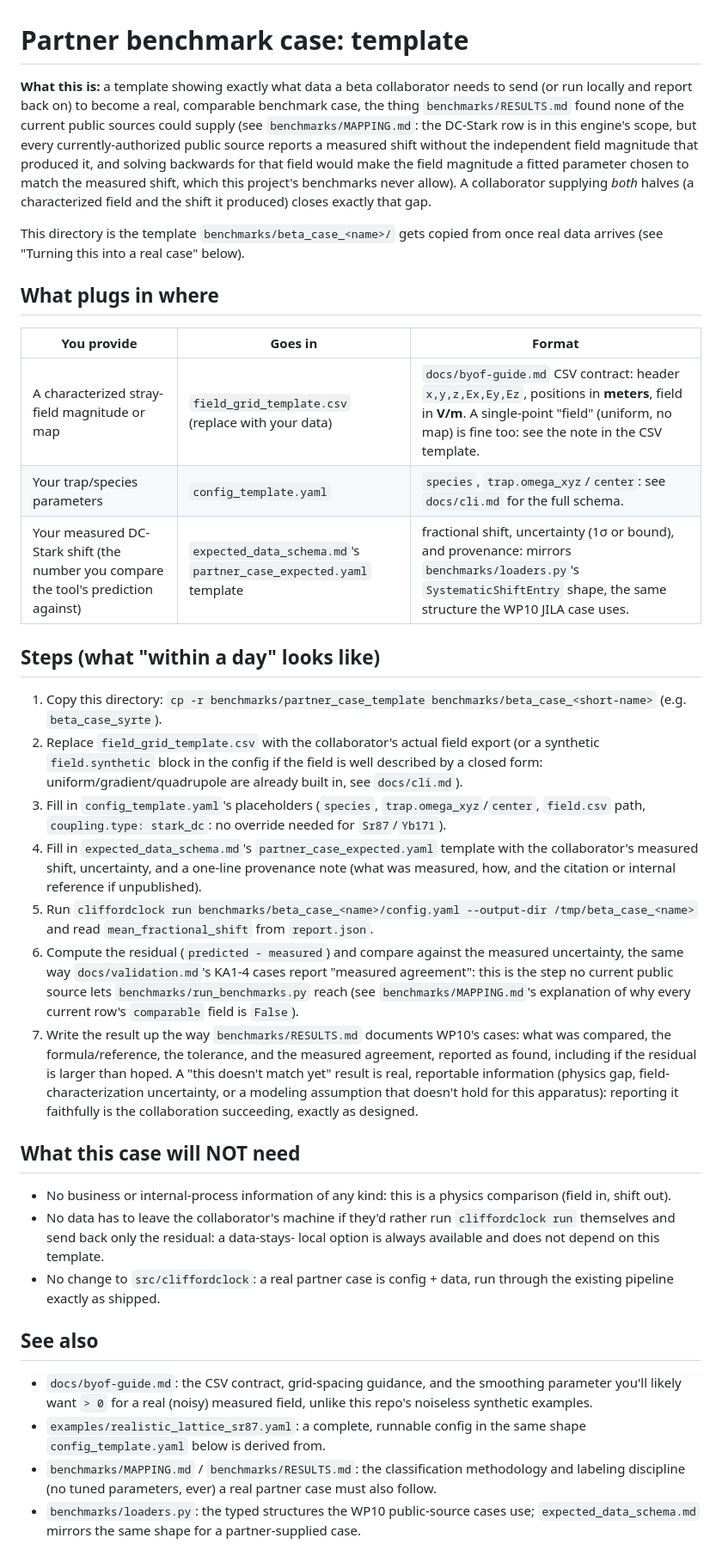
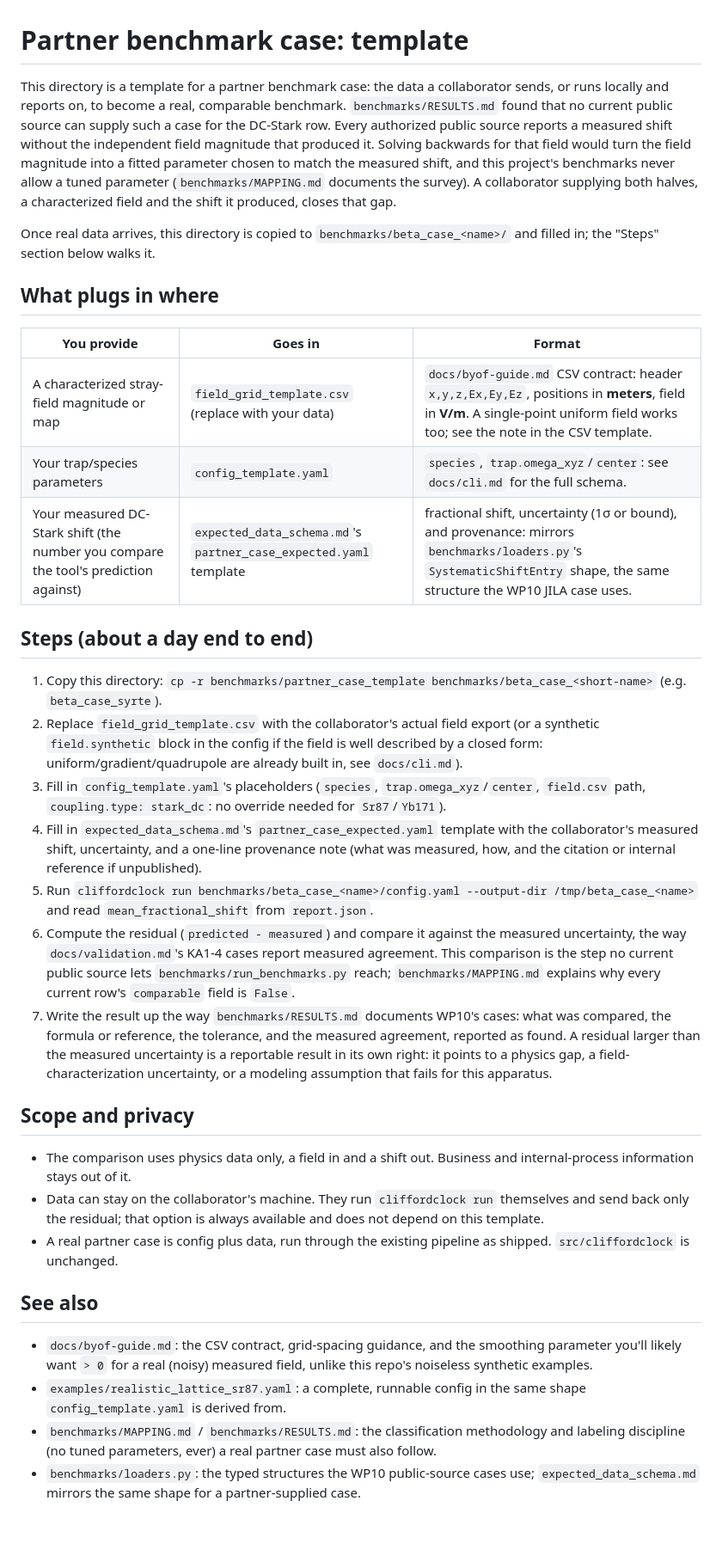
Before and after one commit to velar-mbr/CliffordClock, a Markdown page: benchmarks/partner_case_template/README.md, the part around the change. Shown at 86% size. Rendered like a GitHub page; blank space fills up the shorter version.

Commit message:
Prose review on the Why-use rewrite and the partner-case template README

```diff
--- a/benchmarks/partner_case_template/README.md
+++ b/benchmarks/partner_case_template/README.md
@@ -1,30 +1,30 @@
 # Partner benchmark case: template
 
-**What this is:** a template showing exactly what data a beta
-collaborator needs to send (or run locally and report back on) to become
-a real, comparable benchmark case, the thing `benchmarks/RESULTS.md`
-found none of the current public sources could supply (see
-`benchmarks/MAPPING.md`: the DC-Stark row is in this engine's scope, but
-every currently-authorized public source reports a measured shift
-without the independent field magnitude that produced it, and solving
-backwards for that field would make the field magnitude a fitted
-parameter chosen to match the measured shift, which this project's
-benchmarks never allow). A collaborator supplying *both* halves (a
-characterized field and the shift it produced) closes exactly that gap.
+This directory is a template for a partner benchmark case: the data a
+collaborator sends, or runs locally and reports on, to become a real,
+comparable benchmark. `benchmarks/RESULTS.md` found that no current
+public source can supply such a case for the DC-Stark row. Every
+authorized public source reports a measured shift without the
+independent field magnitude that produced it. Solving backwards for
+that field would turn the field magnitude into a fitted parameter
+chosen to match the measured shift, and this project's benchmarks
+never allow a tuned parameter (`benchmarks/MAPPING.md` documents the
+survey). A collaborator supplying both halves, a characterized field
+and the shift it produced, closes that gap.
 
-This directory is the template `benchmarks/beta_case_<name>/` gets
-copied from once real data arrives (see "Turning this into a real case"
-below).
+Once real data arrives, this directory is copied to
+`benchmarks/beta_case_<name>/` and filled in; the "Steps" section
+below walks it.
 
 ## What plugs in where
 
 | You provide | Goes in | Format |
 |---|---|---|
-| A characterized stray-field magnitude or map | `field_grid_template.csv` (replace with your data) | `docs/byof-guide.md` CSV contract: header `x,y,z,Ex,Ey,Ez`, positions in **meters**, field in **V/m**. A single-point "field" (uniform, no map) is fine too: see the note in the CSV template. |
+| A characterized stray-field magnitude or map | `field_grid_template.csv` (replace with your data) | `docs/byof-guide.md` CSV contract: header `x,y,z,Ex,Ey,Ez`, positions in **meters**, field in **V/m**. A single-point uniform field works too; see the note in the CSV template. |
 | Your trap/species parameters | `config_template.yaml` | `species`, `trap.omega_xyz`/`center`: see `docs/cli.md` for the full schema. |
 | Your measured DC-Stark shift (the number you compare the tool's prediction against) | `expected_data_schema.md`'s `partner_case_expected.yaml` template | fractional shift, uncertainty (1σ or bound), and provenance: mirrors `benchmarks/loaders.py`'s `SystematicShiftEntry` shape, the same structure the WP10 JILA case uses. |
 
-## Steps (what "within a day" looks like)
+## Steps (about a day end to end)
 
 1. Copy this directory: `cp -r benchmarks/partner_case_template
    benchmarks/beta_case_<short-name>` (e.g. `beta_case_syrte`).
@@ -42,30 +42,28 @@ below).
 5. Run `cliffordclock run benchmarks/beta_case_<name>/config.yaml --output-dir
    /tmp/beta_case_<name>` and read `mean_fractional_shift` from
    `report.json`.
-6. Compute the residual (`predicted - measured`) and compare against the
-   measured uncertainty, the same way `docs/validation.md`'s KA1-4 cases
-   report "measured agreement": this is the step no current public
-   source lets `benchmarks/run_benchmarks.py` reach (see
-   `benchmarks/MAPPING.md`'s explanation of why every current row's
-   `comparable` field is `False`).
+6. Compute the residual (`predicted - measured`) and compare it against
+   the measured uncertainty, the way `docs/validation.md`'s KA1-4 cases
+   report measured agreement. This comparison is the step no current
+   public source lets `benchmarks/run_benchmarks.py` reach;
+   `benchmarks/MAPPING.md` explains why every current row's
+   `comparable` field is `False`.
 7. Write the result up the way `benchmarks/RESULTS.md` documents WP10's
-   cases: what was compared, the formula/reference, the tolerance, and
-   the measured agreement, reported as found, including if the residual is
-   larger than hoped. A "this doesn't match yet" result is real,
-   reportable information (physics gap, field-characterization
-   uncertainty, or a modeling assumption that doesn't hold for this
-   apparatus): reporting it faithfully is the collaboration succeeding,
-   exactly as designed.
+   cases: what was compared, the formula or reference, the tolerance,
+   and the measured agreement, reported as found. A residual larger
+   than the measured uncertainty is a reportable result in its own
+   right: it points to a physics gap, a field-characterization
+   uncertainty, or a modeling assumption that fails for this apparatus.
 
-## What this case will NOT need
+## Scope and privacy
 
-- No business or internal-process information of any kind: this is a
-  physics comparison (field in, shift out).
-- No data has to leave the collaborator's machine if they'd rather run
-  `cliffordclock run` themselves and send back only the residual: a data-stays-
-  local option is always available and does not depend on this template.
-- No change to `src/cliffordclock`: a real partner case is config +
-  data, run through the existing pipeline exactly as shipped.
+- The comparison uses physics data only, a field in and a shift out.
+  Business and internal-process information stays out of it.
+- Data can stay on the collaborator's machine. They run
+  `cliffordclock run` themselves and send back only the residual; that
+  option is always available and does not depend on this template.
+- A real partner case is config plus data, run through the existing
+  pipeline as shipped. `src/cliffordclock` is unchanged.
 
 ## See also
 
@@ -73,7 +71,7 @@ below).
   smoothing parameter you'll likely want `> 0` for a real (noisy)
   measured field, unlike this repo's noiseless synthetic examples.
 - `examples/realistic_lattice_sr87.yaml`: a complete, runnable config in
-  the same shape `config_template.yaml` below is derived from.
+  the same shape `config_template.yaml` is derived from.
 - `benchmarks/MAPPING.md` / `benchmarks/RESULTS.md`: the classification
   methodology and labeling discipline (no tuned parameters, ever) a real
   partner case must also follow.
```
Also changed, not shown: README.md (+11 -10 lines).
